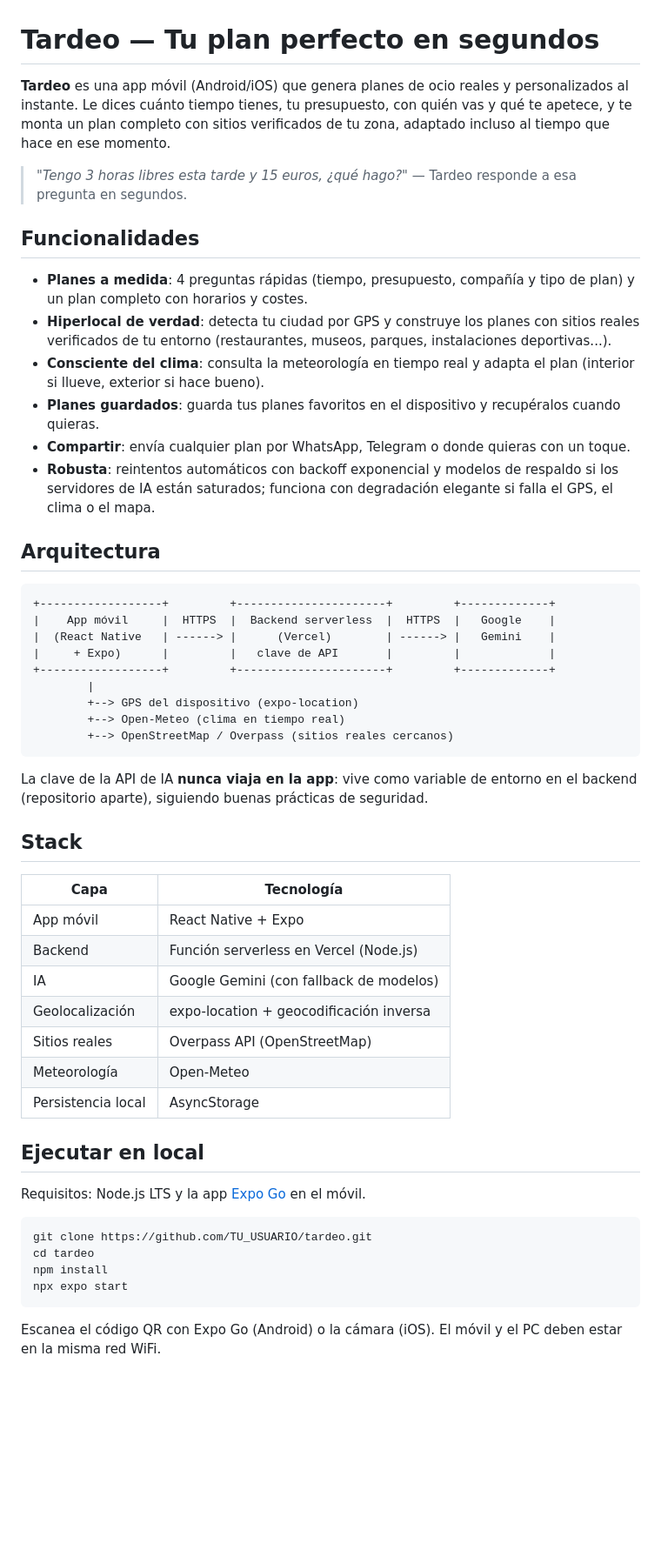
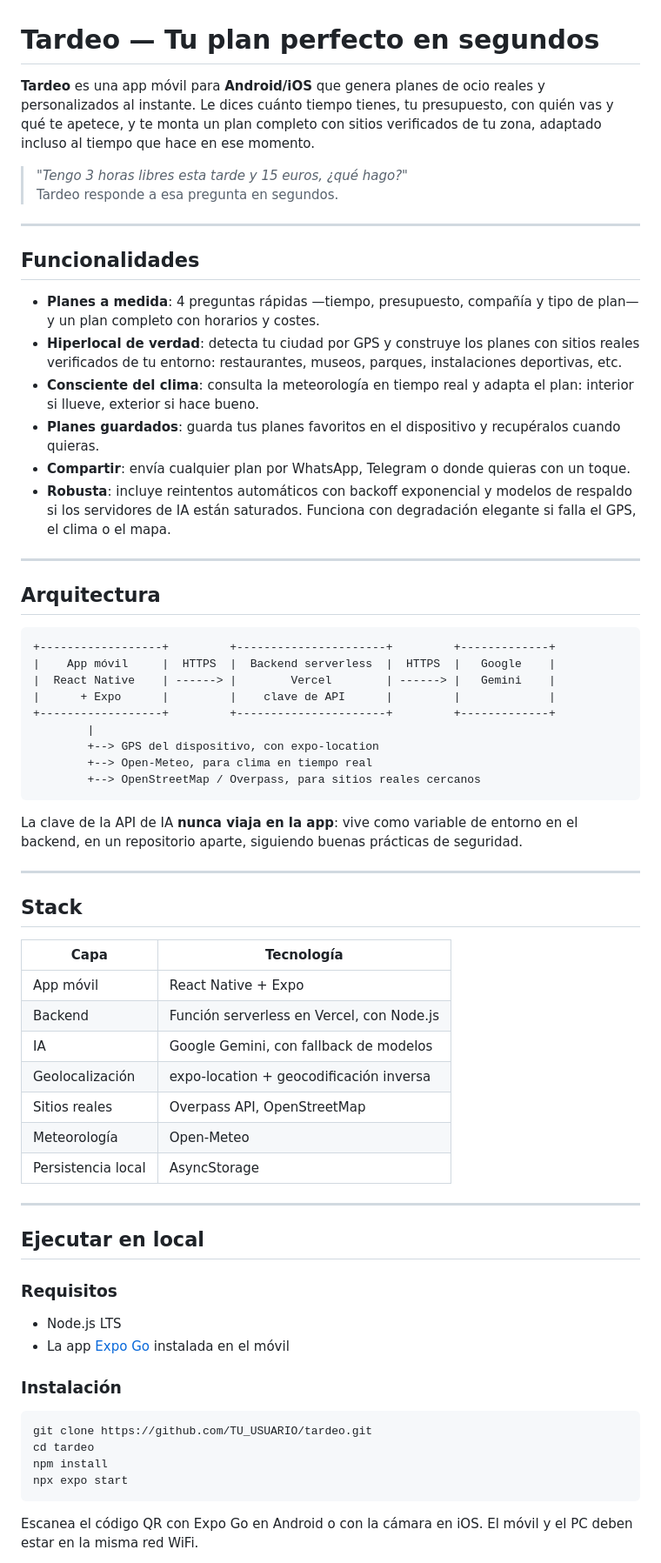
Before and after one commit to Joaquin7gg/tardeoapp, a Markdown page: README.md, the part around one of its changes. Shown at 87% size. Drawn GitHub-style; blank space fills up the shorter version.

````diff
--- a/README.md
+++ b/README.md
@@ -1,49 +1,63 @@
 # Tardeo — Tu plan perfecto en segundos
 
-**Tardeo** es una app móvil (Android/iOS) que genera planes de ocio reales y personalizados al instante. Le dices cuánto tiempo tienes, tu presupuesto, con quién vas y qué te apetece, y te monta un plan completo con sitios verificados de tu zona, adaptado incluso al tiempo que hace en ese momento.
+**Tardeo** es una app móvil para **Android/iOS** que genera planes de ocio reales y personalizados al instante. Le dices cuánto tiempo tienes, tu presupuesto, con quién vas y qué te apetece, y te monta un plan completo con sitios verificados de tu zona, adaptado incluso al tiempo que hace en ese momento.
 
-> *"Tengo 3 horas libres esta tarde y 15 euros, ¿qué hago?"* — Tardeo responde a esa pregunta en segundos.
+> *"Tengo 3 horas libres esta tarde y 15 euros, ¿qué hago?"*
+> Tardeo responde a esa pregunta en segundos.
+
+---
 
 ## Funcionalidades
 
-- **Planes a medida**: 4 preguntas rápidas (tiempo, presupuesto, compañía y tipo de plan) y un plan completo con horarios y costes.
-- **Hiperlocal de verdad**: detecta tu ciudad por GPS y construye los planes con sitios reales verificados de tu entorno (restaurantes, museos, parques, instalaciones deportivas...).
-- **Consciente del clima**: consulta la meteorología en tiempo real y adapta el plan (interior si llueve, exterior si hace bueno).
+- **Planes a medida**: 4 preguntas rápidas —tiempo, presupuesto, compañía y tipo de plan— y un plan completo con horarios y costes.
+- **Hiperlocal de verdad**: detecta tu ciudad por GPS y construye los planes con sitios reales verificados de tu entorno: restaurantes, museos, parques, instalaciones deportivas, etc.
+- **Consciente del clima**: consulta la meteorología en tiempo real y adapta el plan: interior si llueve, exterior si hace bueno.
 - **Planes guardados**: guarda tus planes favoritos en el dispositivo y recupéralos cuando quieras.
 - **Compartir**: envía cualquier plan por WhatsApp, Telegram o donde quieras con un toque.
-- **Robusta**: reintentos automáticos con backoff exponencial y modelos de respaldo si los servidores de IA están saturados; funciona con degradación elegante si falla el GPS, el clima o el mapa.
+- **Robusta**: incluye reintentos automáticos con backoff exponencial y modelos de respaldo si los servidores de IA están saturados. Funciona con degradación elegante si falla el GPS, el clima o el mapa.
+
+---
 
 ## Arquitectura
 
-```
+```text
 +------------------+         +----------------------+         +-------------+
 |    App móvil     |  HTTPS  |  Backend serverless  |  HTTPS  |   Google    |
-|  (React Native   | ------> |      (Vercel)        | ------> |   Gemini    |
-|     + Expo)      |         |   clave de API       |         |             |
+|  React Native    | ------> |        Vercel        | ------> |   Gemini    |
+|      + Expo      |         |    clave de API      |         |             |
 +------------------+         +----------------------+         +-------------+
         |
-        +--> GPS del dispositivo (expo-location)
-        +--> Open-Meteo (clima en tiempo real)
-        +--> OpenStreetMap / Overpass (sitios reales cercanos)
+        +--> GPS del dispositivo, con expo-location
+        +--> Open-Meteo, para clima en tiempo real
+        +--> OpenStreetMap / Overpass, para sitios reales cercanos
 ```
 
-La clave de la API de IA **nunca viaja en la app**: vive como variable de entorno en el backend (repositorio aparte), siguiendo buenas prácticas de seguridad.
+La clave de la API de IA **nunca viaja en la app**: vive como variable de entorno en el backend, en un repositorio aparte, siguiendo buenas prácticas de seguridad.
+
+---
 
 ## Stack
 
 | Capa | Tecnología |
-|------|-----------|
+|---|---|
 | App móvil | React Native + Expo |
-| Backend | Función serverless en Vercel (Node.js) |
-| IA | Google Gemini (con fallback de modelos) |
+| Backend | Función serverless en Vercel, con Node.js |
+| IA | Google Gemini, con fallback de modelos |
 | Geolocalización | expo-location + geocodificación inversa |
-| Sitios reales | Overpass API (OpenStreetMap) |
+| Sitios reales | Overpass API, OpenStreetMap |
 | Meteorología | Open-Meteo |
 | Persistencia local | AsyncStorage |
 
+---
+
 ## Ejecutar en local
 
-Requisitos: Node.js LTS y la app [Expo Go](https://expo.dev/go) en el móvil.
+### Requisitos
+
+- Node.js LTS
+- La app [Expo Go](https://expo.dev/go) instalada en el móvil
+
+### Instalación
 
 ```bash
 git clone https://github.com/TU_USUARIO/tardeo.git
@@ -52,5 +66,5 @@ npm install
 npx expo start
 ```
 
-Escanea el código QR con Expo Go (Android) o la cámara (iOS). El móvil y el PC deben estar en la misma red WiFi.
+Escanea el código QR con Expo Go en Android o con la cámara en iOS. El móvil y el PC deben estar en la misma red WiFi.
 
````
Also changed, not shown: other parts of README.md (+17 -9 lines).
